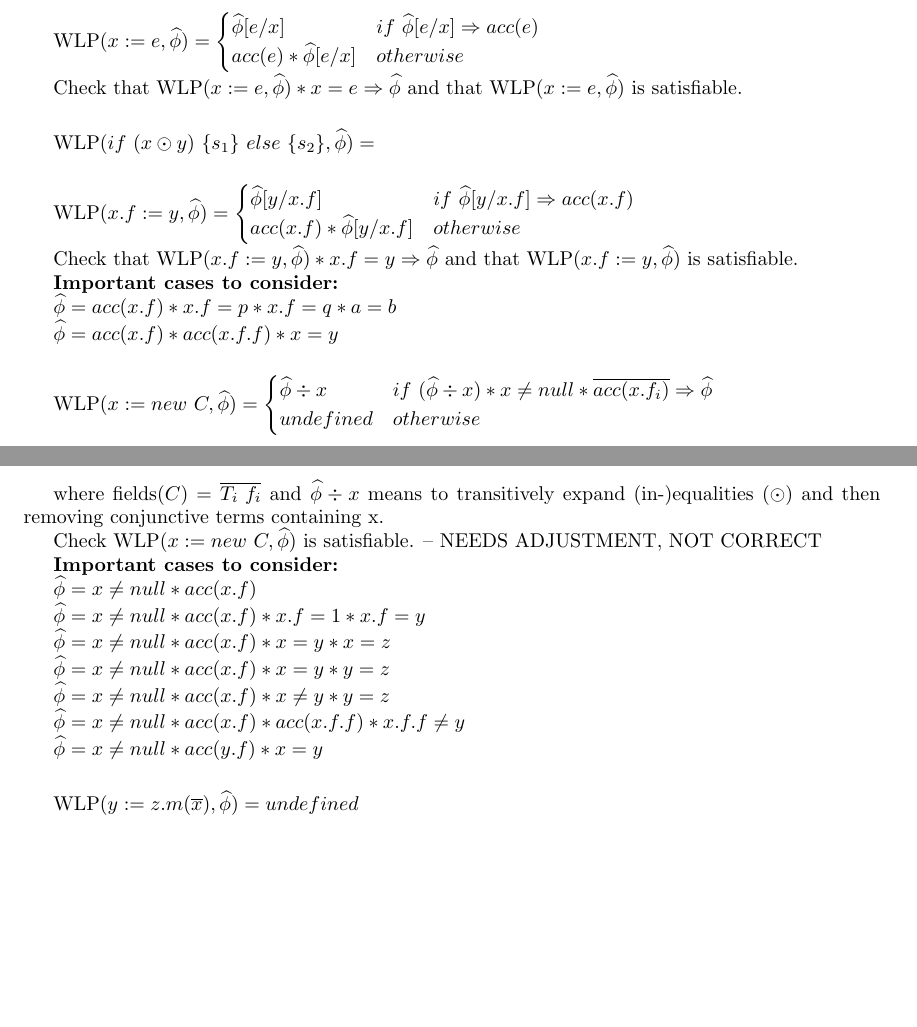
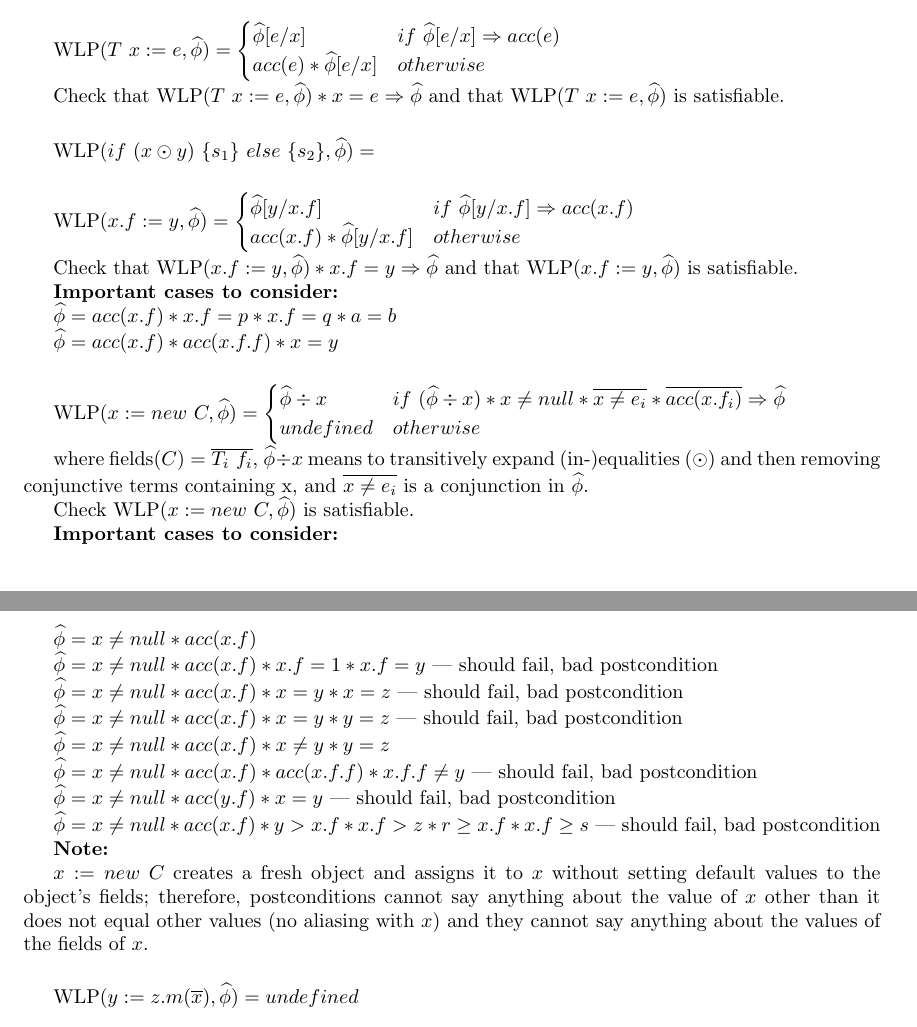
Before and after one commit to wyvernlang/grad-ver, a LaTeX document (design/wlp-defs/wlp-defs.tex): two parts of pages 2 and 3 of 3, joined at a grey line, cut so that both start at the same text, the shorter picture padded with empty space. Compiled offline with pdfLaTeX.

Commit message:
Combined decl and assign stmts; wlp non-gradual algo def for alloc

```diff
--- a/design/wlp-defs/wlp-defs.tex
+++ b/design/wlp-defs/wlp-defs.tex
@@ -7,7 +7,7 @@
 \newtheorem{lemma}[theorem]{Lemma}
 
 \title {Verifier WLP Definitions}
-\author {Jenna Wise, Johannes Bader, Jonathan Aldrich, Joshua Sunshine}
+\author {Jenna Wise, Johannes Bader, Jonathan Aldrich, \'{E}ric Tanter}
 \date {\today}
 
 %% Commands
@@ -150,17 +150,13 @@ $\wlp{s_1;s_2}{\fphi} = \wlp{s_1}{\wlp{s_2}{\fphi}} $
 
 \vspace{0.5cm}
 
-$\wlp{T\ x}{\fphi} =  $
-
-\vspace{0.5cm}
-
-$\wlp{x := e}{\fphi} =
+$\wlp{T \ x := e}{\fphi} =
 	\begin{cases}
 	 \fphi[e/x] & if \ \fphi[e/x] \imp acc(e) \\
 	 acc(e) \ast \fphi[e/x] & otherwise
 	\end{cases} $
 
-Check that $\wlp{x := e}{\fphi} \ast x = e \imp \fphi$ and that $\wlp{x := e}{\fphi}$ is satisfiable.
+Check that $\wlp{T \ x := e}{\fphi} \ast x = e \imp \fphi$ and that $\wlp{T \ x := e}{\fphi}$ is satisfiable.
 
 \vspace{0.5cm}
 
@@ -186,30 +182,37 @@ $\fphi = acc(x.f) \ast acc(x.f.f) \ast x = y $
 
 $\wlp{x := new\ C}{\fphi} =
 	\begin{cases}
-	 \fphi \div x & if \ (\fphi \div x) \ast x \neq null \ast \overline{acc(x.f_i)} \imp \fphi \\
+	 \fphi \div x & if \ (\fphi \div x) \ast x \neq null \ast \overline{x \neq e_i} \ast \overline{acc(x.f_i)} \imp \fphi \\
 	 undefined & otherwise
 	\end{cases}$
 
-where fields$(C) = \overline{T_i \ f_i}$ and $\fphi \div x$ means to transitively expand (in-)equalities ($\odot$) and then removing conjunctive terms containing x.
+where fields$(C) = \overline{T_i \ f_i}$, $\fphi \div x$ means to transitively expand (in-)equalities ($\odot$) and then removing conjunctive terms containing x, and $\overline{x \neq e_i}$ is a conjunction in $\fphi$.
 
 Check $\wlp{x := new\ C}{\fphi}$ is satisfiable.
--- NEEDS ADJUSTMENT, NOT CORRECT
 
 \textbf{Important cases to consider:}
 
 $\fphi = x \neq null \ast acc(x.f)$
 
-$\fphi = x \neq null \ast acc(x.f) \ast x.f = 1 \ast x.f = y$
+$\fphi = x \neq null \ast acc(x.f) \ast x.f = 1 \ast x.f = y$ --- should fail, bad postcondition
 
-$\fphi = x \neq null \ast acc(x.f) \ast x = y \ast x = z$
+$\fphi = x \neq null \ast acc(x.f) \ast x = y \ast x = z$ --- should fail, bad postcondition
 
-$\fphi = x \neq null \ast acc(x.f) \ast x = y \ast y = z$
+$\fphi = x \neq null \ast acc(x.f) \ast x = y \ast y = z$ --- should fail, bad postcondition
 
 $\fphi = x \neq null \ast acc(x.f) \ast x \neq y \ast y = z$
 
-$\fphi = x \neq null \ast acc(x.f) \ast acc(x.f.f) \ast x.f.f \neq y$
+$\fphi = x \neq null \ast acc(x.f) \ast acc(x.f.f) \ast x.f.f \neq y$ --- should fail, bad postcondition
 
-$\fphi = x \neq null \ast acc(y.f) \ast x = y$
+$\fphi = x \neq null \ast acc(y.f) \ast x = y$ --- should fail, bad postcondition
+
+$\fphi = x \neq null \ast acc(x.f) \ast y > x.f \ast x.f > z \ast r \geq x.f \ast x.f \geq s$ --- should fail, bad postcondition
+
+
+\textbf{Note:}
+
+$x := new \ C$ creates a fresh object and assigns it to $x$ without setting default values to the object's fields; therefore, postconditions cannot say anything about the value of $x$ other than it does not equal other values (no aliasing with $x$) and they cannot say anything about the values of the fields of $x$.
+
 \vspace{0.5cm}
 
 $\wlp{y := z.m(\overline{x})}{\fphi} = undefined$
```
Also changed, not shown: design/core-grammar/verfier-core-grammar.tex (+2 -2 lines), design/core-grammar/verfier-core-grammar.pdf, design/wlp-defs/wlp-defs.pdf, design/wlp-defs/wlp-defs.tex (6 more changed lines).
